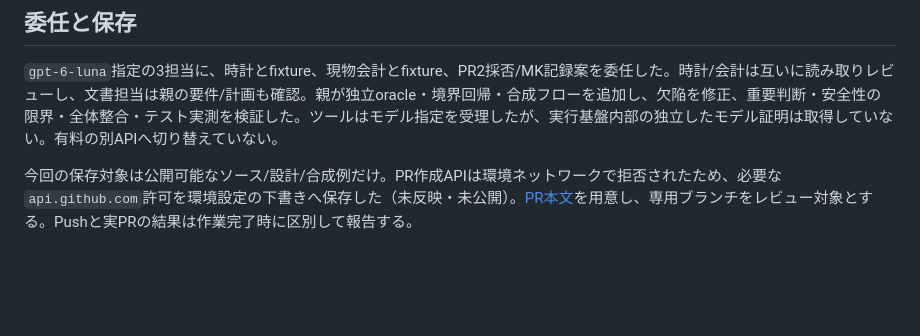
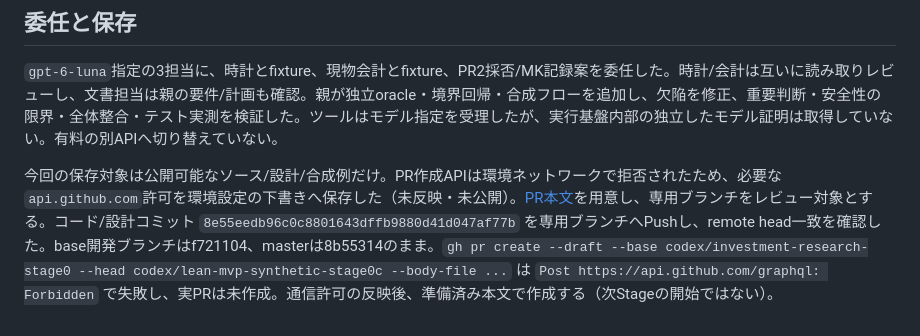
Before and after one commit to koheismh/Asteriade, a Markdown page: docs/research/STAGE0C_SYNTHETIC_VALIDATION_2026-10-21.md, the part around the change. Drawn GitHub-style; blank space fills up the shorter version.

Commit message:
Record pushed Stage 0C branch and blocked GitHub PR creation

```diff
--- a/docs/research/STAGE0C_SYNTHETIC_VALIDATION_2026-10-21.md
+++ b/docs/research/STAGE0C_SYNTHETIC_VALIDATION_2026-10-21.md
@@ -87,4 +87,4 @@ WindowsでのPython参照試験・EXE実行・実効Sandbox、製品データ参
 
 `gpt-6-luna`指定の3担当に、時計とfixture、現物会計とfixture、PR2採否/MK記録案を委任した。時計/会計は互いに読み取りレビューし、文書担当は親の要件/計画も確認。親が独立oracle・境界回帰・合成フローを追加し、欠陥を修正、重要判断・安全性の限界・全体整合・テスト実測を検証した。ツールはモデル指定を受理したが、実行基盤内部の独立したモデル証明は取得していない。有料の別APIへ切り替えていない。
 
-今回の保存対象は公開可能なソース/設計/合成例だけ。PR作成APIは環境ネットワークで拒否されたため、必要な`api.github.com`許可を環境設定の下書きへ保存した（未反映・未公開）。[PR本文](STAGE0C_PR_DESCRIPTION.md)を用意し、専用ブランチをレビュー対象とする。Pushと実PRの結果は作業完了時に区別して報告する。
+今回の保存対象は公開可能なソース/設計/合成例だけ。PR作成APIは環境ネットワークで拒否されたため、必要な`api.github.com`許可を環境設定の下書きへ保存した（未反映・未公開）。[PR本文](STAGE0C_PR_DESCRIPTION.md)を用意し、専用ブランチをレビュー対象とする。コード/設計コミット `8e55eedb96c0c8801643dffb9880d41d047af77b` を専用ブランチへPushし、remote head一致を確認した。base開発ブランチはf721104、masterは8b55314のまま。`gh pr create --draft --base codex/investment-research-stage0 --head codex/lean-mvp-synthetic-stage0c --body-file ...` は `Post https://api.github.com/graphql: Forbidden` で失敗し、実PRは未作成。通信許可の反映後、準備済み本文で作成する（次Stageの開始ではない）。
```
Also changed, not shown: docs/research/HANDOFF.md (+1 -1 lines).
